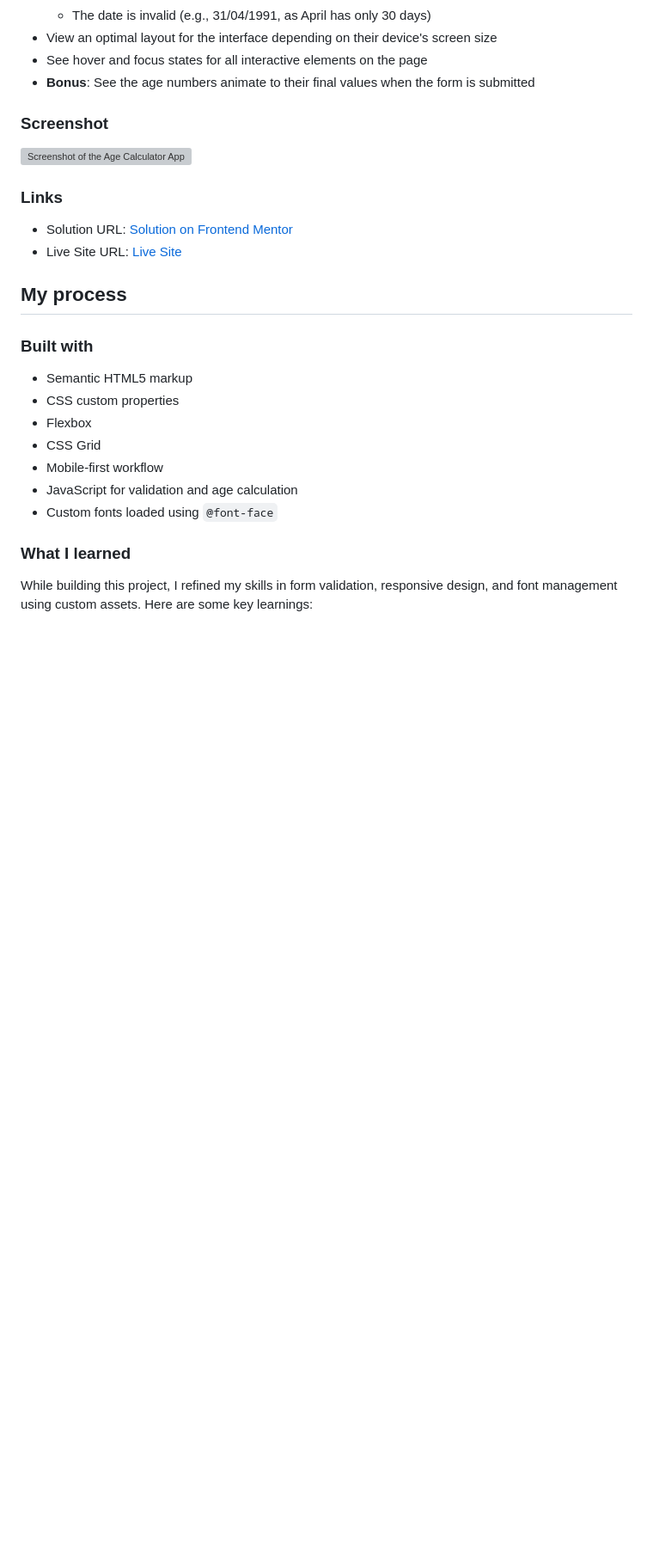
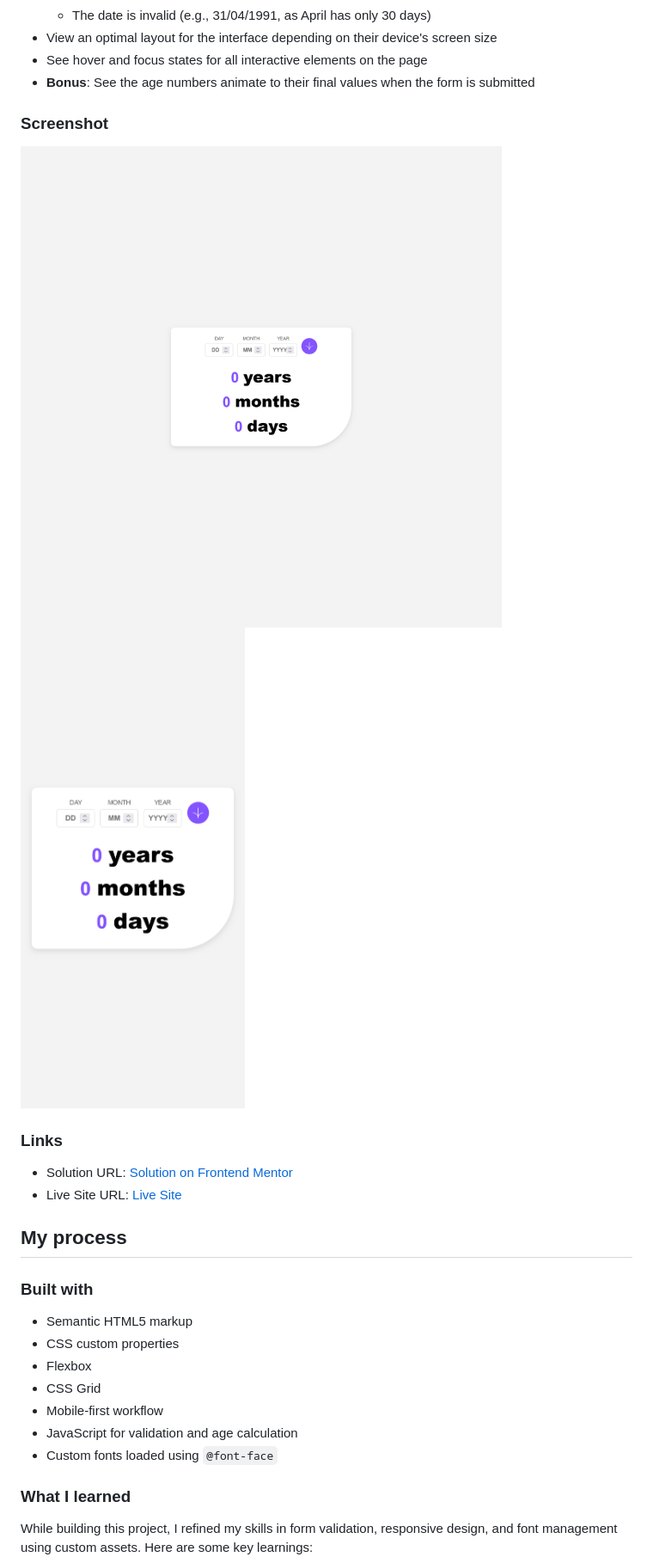
Before and after one commit to Mayen007/age-calculator, a Markdown page: README.md, the part around the change printed below. Shown: that part at 86% size. GitHub-like rendering; pictures changed too: assets/images/desktop-view.png (added), assets/images/mobile-view.png (added); blank space fills up the shorter version; grey boxes are pictures that could not be loaded.

Commit message:
Update index.html
Add mobile and desktop screenshots and relevant links

```diff
--- a/README.md
+++ b/README.md
@@ -34,7 +34,8 @@ Users should be able to:
 
 ### Screenshot
 
-![Screenshot of the Age Calculator App](./screenshot.jpg)
+![Screenshot of the Age Calculator App - Desktop](./assets/images/desktop-view.png)
+![Screenshot of the Age Calculator App - Mobile](./assets/images/mobile-view.png)
 
 ### Links
 
```
Also changed, not shown: other parts of README.md (+4 -4 lines).
